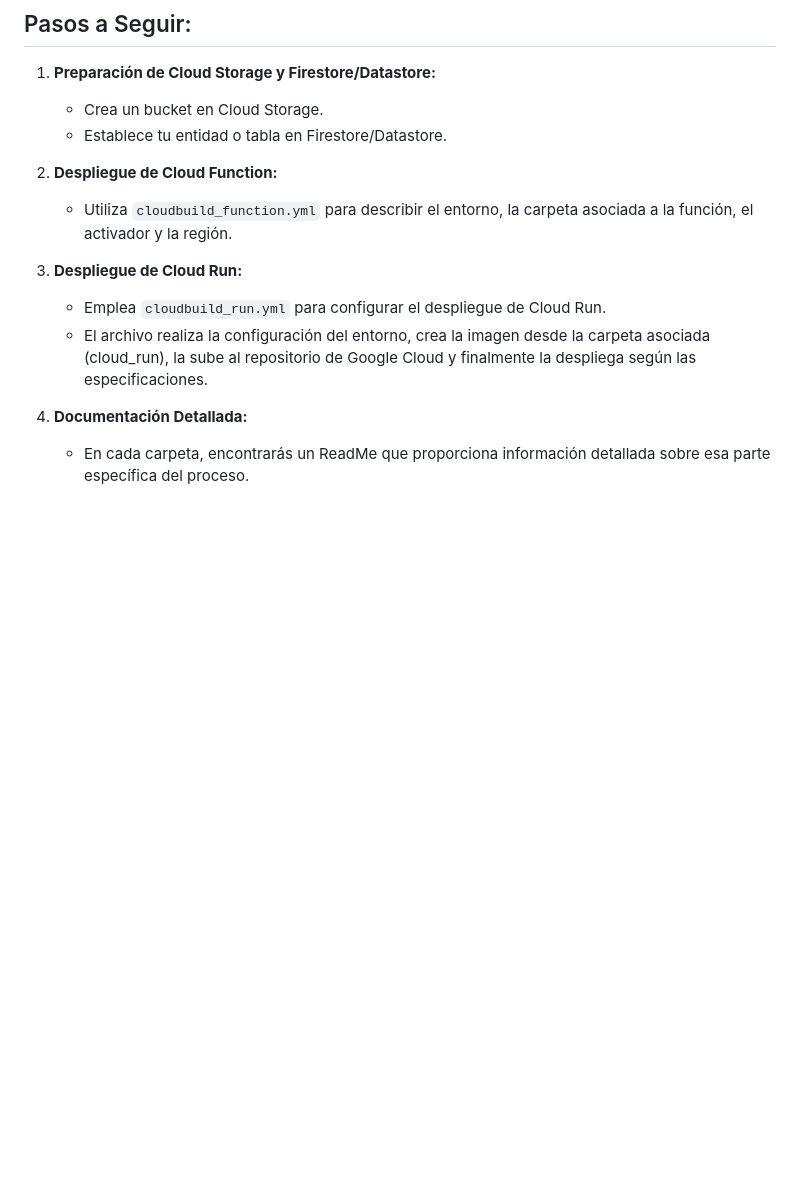
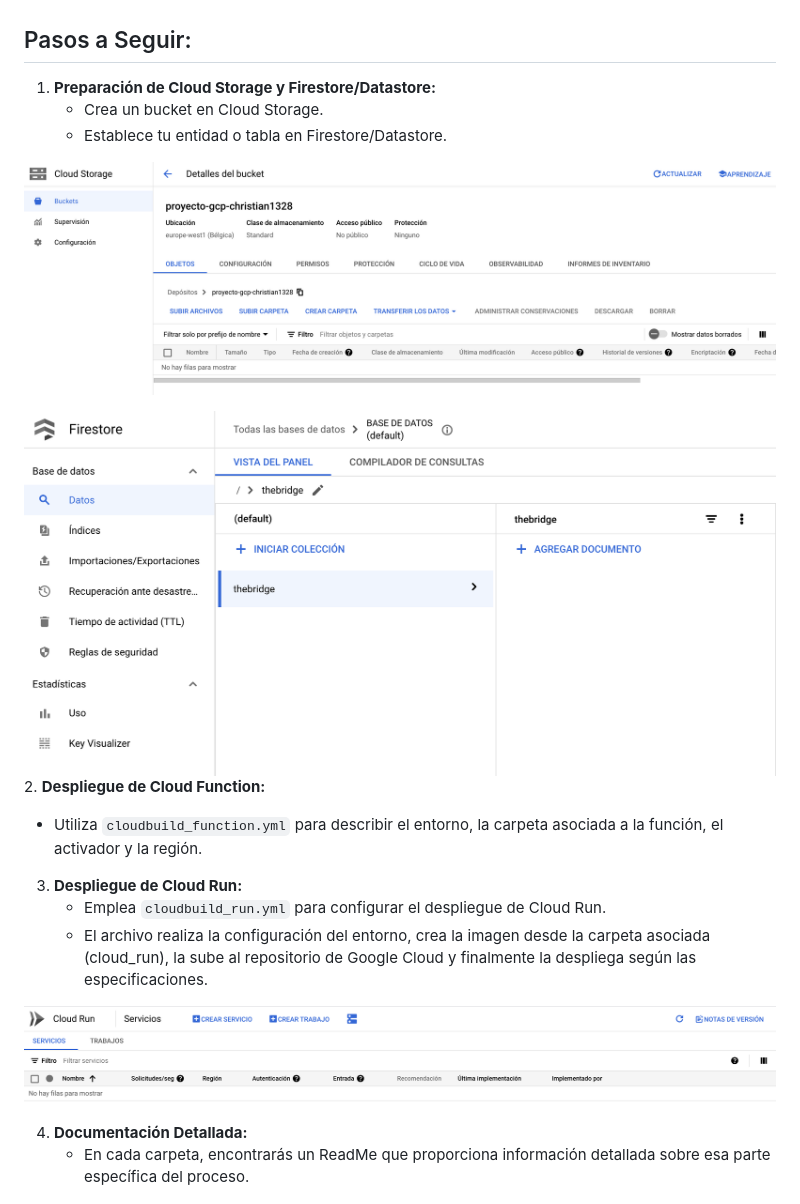
Before and after one commit to Christianmendez1501/Google.Build, a Markdown page: README.md, the part around the change. GitHub-like rendering; pictures changed too: img/bucket.png (added), img/firestore.png (added), img/run.png (added); blank space fills up the shorter version.

Commit message:
fix img

```diff
--- a/README.md
+++ b/README.md
@@ -20,6 +20,9 @@ Este emocionante proyecto se divide en dos partes clave:
    - Crea un bucket en Cloud Storage.
    - Establece tu entidad o tabla en Firestore/Datastore.
 
+![Gcloud](img/bucket.png)
+
+![Gcloud](img/firestore.png)
 2. **Despliegue de Cloud Function:**
    - Utiliza `cloudbuild_function.yml` para describir el entorno, la carpeta asociada a la función, el activador y la región.
 
@@ -27,6 +30,8 @@ Este emocionante proyecto se divide en dos partes clave:
    - Emplea `cloudbuild_run.yml` para configurar el despliegue de Cloud Run.
    - El archivo realiza la configuración del entorno, crea la imagen desde la carpeta asociada (cloud_run), la sube al repositorio de Google Cloud y finalmente la despliega según las especificaciones.
 
+![Gcloud](img/run.png)
+
 4. **Documentación Detallada:**
    - En cada carpeta, encontrarás un ReadMe que proporciona información detallada sobre esa parte específica del proceso.
 
```
